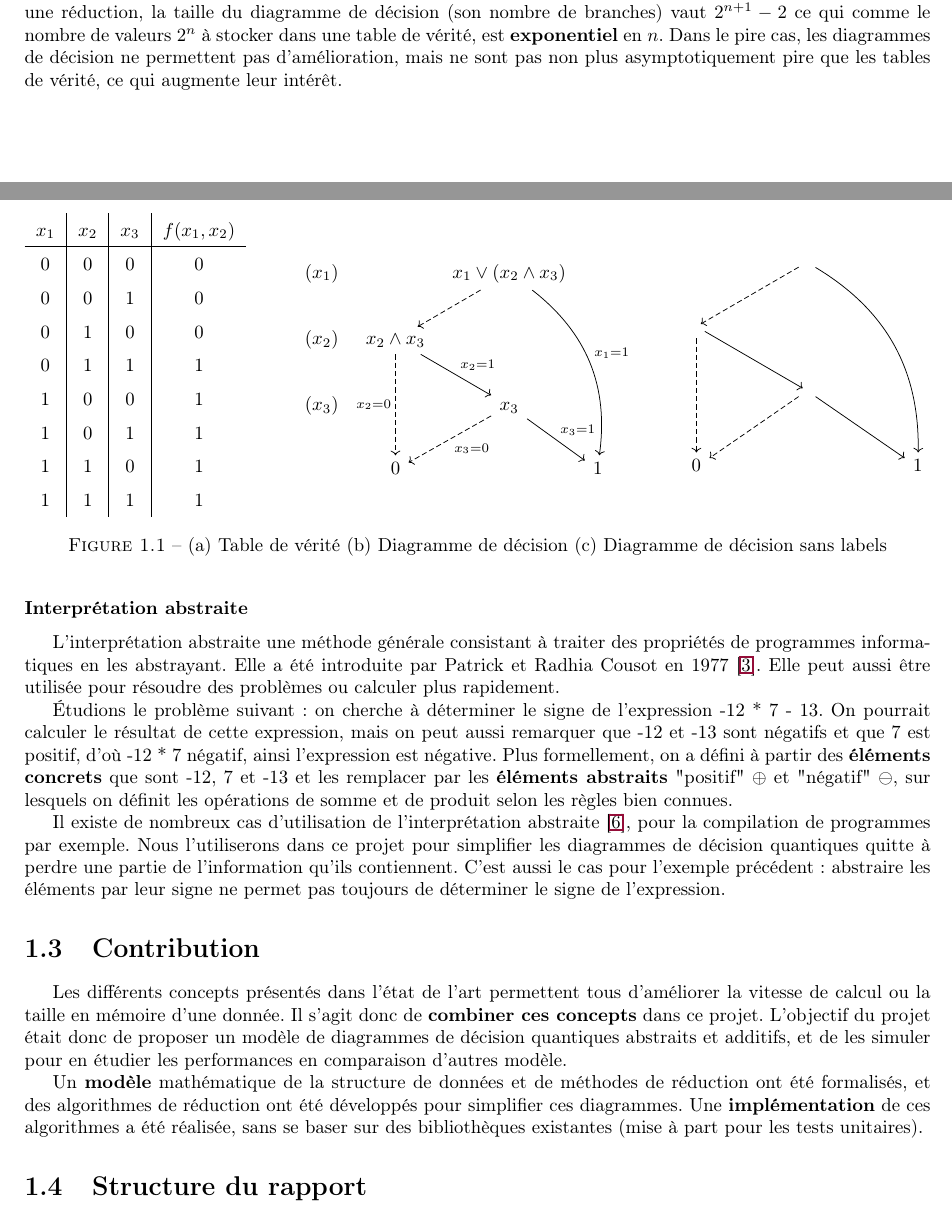
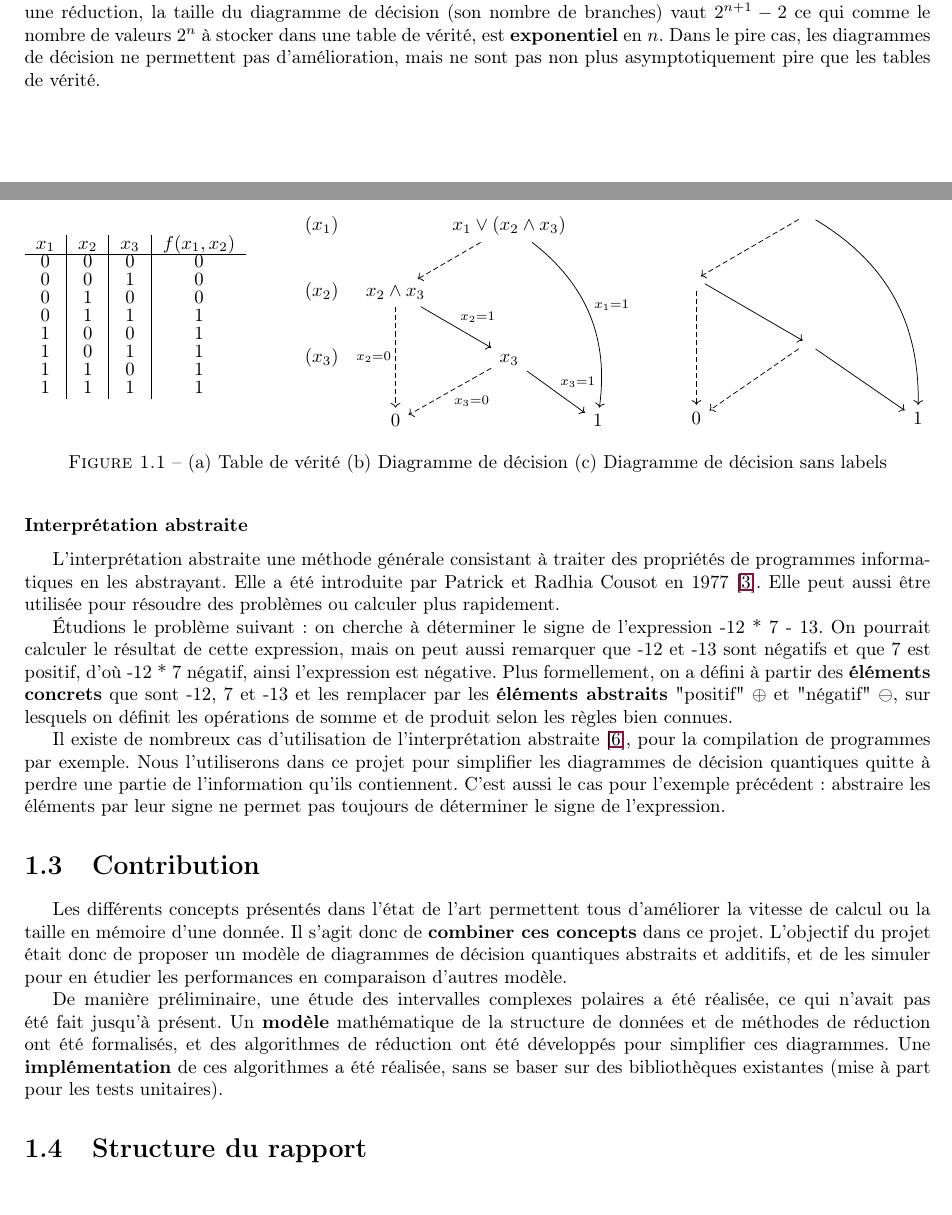
Before and after one commit to Firefnix/coto, a LaTeX document (report/main.tex, which reads report/Introduction.tex): two parts of pages 2 and 3 of 6, joined at a grey line, cut so that both start at the same text. Compiled offline with pdfLaTeX.

Commit message:
✏️ Minor layout adjustments

```diff
--- a/report/Introduction.tex
+++ b/report/Introduction.tex
@@ -26,6 +26,7 @@ La structure de \textbf{diagramme de décision} est une structure de données d
 Prenons par exemple la fonction $f(x_1, x_2, x_3) = x_1 \lor (x_2 \land x_3)$. La représentation d'une telle fonction se fait dans le cas général à l'aide d'une \textit{table de vérité}. On peut utiliser une représentation plus compacte en utilisant un diagramme de décision, comme le montre la Figure \ref{fig:ExempleDD}, où les fils gauches sont signalés par des flèches pointillées et les fils droits sont signalés par des flèches continues.
 
 \begin{figure}
+  \renewcommand{\arraystretch}{0.8}% Tighter
   \begin{tabular}{c|c|c|c}
     $x_1$ & $x_2$ & $x_3$ & $f(x_1, x_2)$ \\
     \hline
@@ -61,7 +62,7 @@ Prenons par exemple la fonction $f(x_1, x_2, x_3) = x_1 \lor (x_2 \land x_3)$. L
 
 Les diagrammes de décision prennent avantage de la \textbf{structure} interne de la donnée (ici, une fonction booléenne). On note d'une part que les labels ne sont pas nécessaires pour reconstituer les valeurs de prises par la fonction.
 
-D'autre part que dans le pire des cas, c'est-à-dire celui où la fonction ne possède aucune structure permettant une réduction, la taille du diagramme de décision (son nombre de branches) vaut $2^{n+1} - 2$ ce qui comme le nombre de valeurs $2^n$ à stocker dans une table de vérité, est \textbf{exponentiel} en $n$. Dans le pire cas, les diagrammes de décision ne permettent pas d'amélioration, mais ne sont pas non plus asymptotiquement pire que les tables de vérité, ce qui augmente leur intérêt.
+D'autre part que dans le pire des cas, c'est-à-dire celui où la fonction ne possède aucune structure permettant une réduction, la taille du diagramme de décision (son nombre de branches) vaut $2^{n+1} - 2$ ce qui comme le nombre de valeurs $2^n$ à stocker dans une table de vérité, est \textbf{exponentiel} en $n$. Dans le pire cas, les diagrammes de décision ne permettent pas d'amélioration, mais ne sont pas non plus asymptotiquement pire que les tables de vérité.
 
 \subsubsection*{Interprétation abstraite}
 
@@ -78,6 +79,7 @@ Il existe de nombreux cas d'utilisation de l'interprétation abstraite \cite{Ros
 
 Les différents concepts présentés dans l'état de l'art permettent tous d'améliorer la vitesse de calcul ou la taille en mémoire d'une donnée. Il s'agit donc de \textbf{combiner ces concepts} dans ce projet. L'objectif du projet était donc de proposer un modèle de diagrammes de décision quantiques abstraits et additifs, et de les simuler pour en étudier les performances en comparaison d'autres modèle.
 
+De manière préliminaire, une étude des intervalles complexes polaires a été réalisée, ce qui n'avait pas été fait jusqu'à présent.
 Un \textbf{modèle} mathématique de la structure de données et de méthodes de réduction ont été formalisés, et des algorithmes de réduction ont été développés pour simplifier ces diagrammes. Une \textbf{implémentation} de ces algorithmes a été réalisée, sans se baser sur des bibliothèques existantes (mise à part pour les tests unitaires).
 
 \section{Structure du rapport}
--- a/report/main.tex
+++ b/report/main.tex
@@ -31,8 +31,11 @@
 %espacement entre les lignes
 \usepackage{setspace}
 \usepackage{svg}
-%modifier la mise en page de l'abstract
-\usepackage{abstract}
+
+% Special symbols
+\usepackage{amssymb}
+\usepackage{mathrsfs}
+
 %police et mise en page (marges) du document
 \usepackage[T1]{fontenc}
 \usepackage[top=2cm, bottom=2cm, left=2cm, right=2cm]{geometry}
```
Also changed, not shown: report/Implementation.tex (+0 -1 lines), report/main.pdf, report/main.tex (1 more changed lines).
